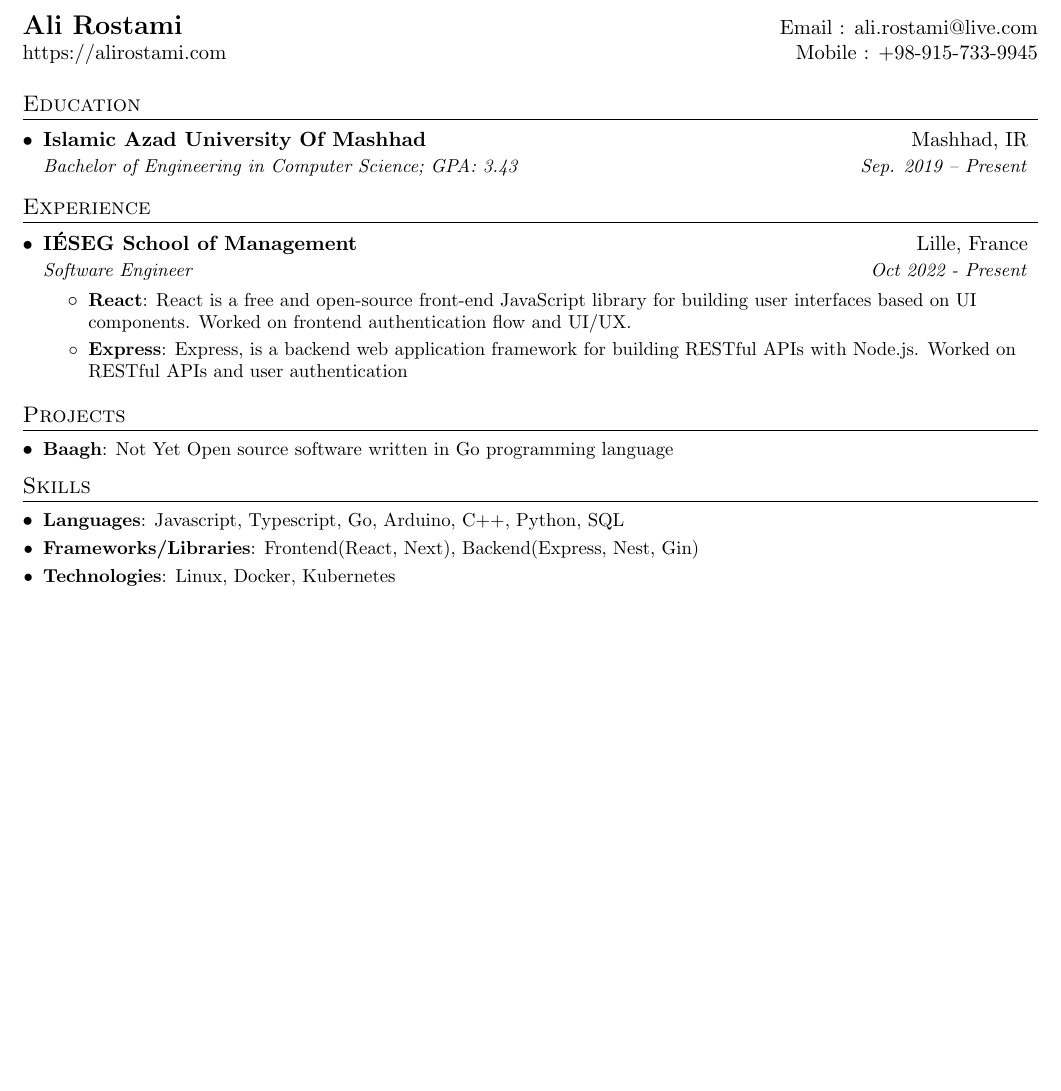
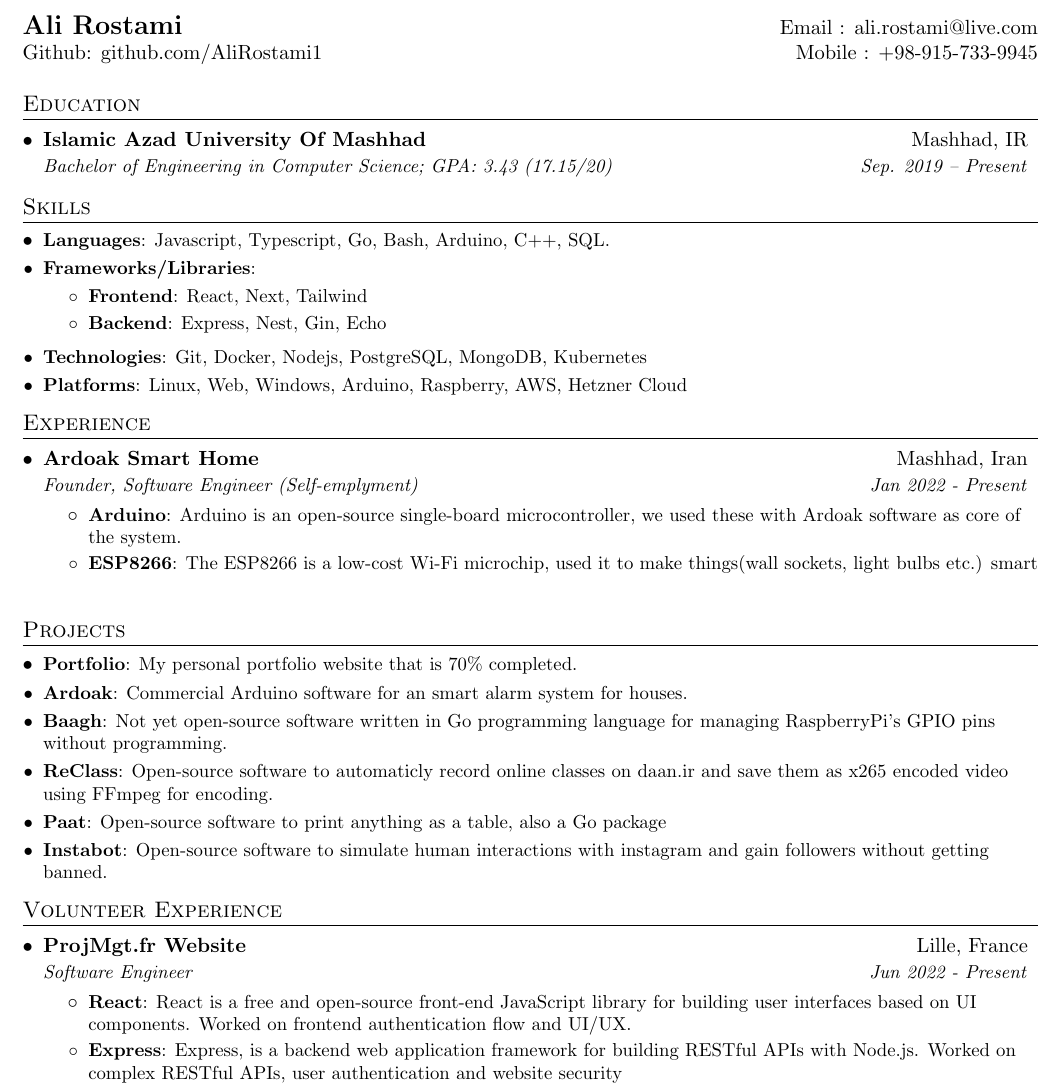
Before and after one commit to alirostami1/cv, a LaTeX CV (resume.tex): part of the page, cut so that both start at the same text, the shorter picture padded with empty space. Compiled offline with pdfLaTeX.

Commit message:
next version, not completed

```diff
--- a/resume.tex
+++ b/resume.tex
@@ -93,8 +93,9 @@
 %----------HEADING-----------------
 \begin{tabular*}{\textwidth}{l@{\extracolsep{\fill}}r}
   \textbf{\href{https://alirostami.com/}{\Large Ali Rostami}} & Email : \href{mailto:ali.rostami@live.com}{ali.rostami@live.com}\\
-  \href{https://alirostami.com}{https://alirostami.com} & Mobile : \href{tel:+989157339945}{+98-915-733-9945} \\
+  \href{https://github.com/AliRostami1}{Github: github.com/AliRostami1} & Mobile : \href{tel:+989157339945}{+98-915-733-9945} \\
 \end{tabular*}
+%-------------------------------------------
 
 
 %-----------EDUCATION-----------------
@@ -102,33 +103,42 @@
   \resumeSubHeadingListStart
     \resumeSubheading
       {Islamic Azad University Of Mashhad}{Mashhad, IR}
-      {Bachelor of Engineering in Computer Science;  GPA: 3.43}{Sep. 2019 -- Present}
+      {Bachelor of Engineering in Computer Science;  GPA: 3.43 (17.15/20)}{Sep. 2019 -- Present}
   \resumeSubHeadingListEnd
+%-------------------------------------------
+
+%--------SKILLS------------
+\section{Skills}
+  \resumeSubHeadingListStart
+  \resumeSubItem{Languages}{Javascript, Typescript, Go, Bash, Arduino, C++, SQL.}
+  \resumeSubItem{Frameworks/Libraries}{}
+  \resumeItemListStart
+    \resumeItem{Frontend}
+      {React, Next, Tailwind}
+    \resumeItem{Backend}
+      {Express, Nest, Gin, Echo}
+    \resumeItemListEnd
+  \resumeSubItem{Technologies}{Git, Docker, Nodejs, PostgreSQL, MongoDB, Kubernetes}
+  \resumeSubItem{Platforms}{Linux, Web, Windows, Arduino, Raspberry, AWS, Hetzner Cloud}
+\resumeSubHeadingListEnd
+%-------------------------------------------
+
+
+
 
 
 %-----------EXPERIENCE-----------------
 \section{Experience}
   \resumeSubHeadingListStart
-
     \resumeSubheading
-      {IÉSEG School of Management}{Lille, France}
-      {Software Engineer}{Oct 2022 - Present}
-      \resumeItemListStart
-        \resumeItem{React}
-          {React is a free and open-source front-end JavaScript library for building user interfaces based on UI components. Worked on frontend authentication flow and UI/UX.}
-        \resumeItem{Express}
-          {Express, is a backend web application framework for building RESTful APIs with Node.js. Worked on RESTful APIs and user authentication}
-      \resumeItemListEnd
-
-% --------Multiple Positions Heading------------
-%    \resumeSubSubheading
-%     {Software Engineer I}{Oct 2014 - Sep 2016}
-%     \resumeItemListStart
-%        \resumeItem{Apache Beam}
-%          {Apache Beam is a unified model for defining both batch and streaming data-parallel processing pipelines}
-%     \resumeItemListEnd
-%    \resumeSubHeadingListEnd
-%-------------------------------------------
+    {Ardoak Smart Home}{Mashhad, Iran}
+    {Founder, Software Engineer (Self-emplyment)}{Jan 2022 - Present}
+    \resumeItemListStart
+      \resumeItem{Arduino}
+        {Arduino is an open-source single-board microcontroller, we used these with Ardoak software as core of the system.}
+      \resumeItem{ESP8266}
+        {The ESP8266 is a low-cost Wi-Fi microchip, used it to make things(wall sockets, light bulbs etc.) smart}
+    \resumeItemListEnd
 
   \resumeSubHeadingListEnd
 
@@ -136,19 +146,32 @@
 %-----------PROJECTS-----------------
 \section{Projects}
   \resumeSubHeadingListStart
+    \resumeSubItem{Portfolio}
+      {My personal portfolio website that is 70\% completed.}
+    \resumeSubItem{Ardoak}
+      {Commercial Arduino software for an smart alarm system for houses.}
     \resumeSubItem{Baagh}
-      {Not Yet Open source software written in Go programming language}
+      {Not yet open-source software written in Go programming language for managing RaspberryPi's GPIO pins without programming.}
+    \resumeSubItem{ReClass}
+      {Open-source software to automaticly record online classes on daan.ir and save them as x265 encoded video using FFmpeg for encoding.}
+    \resumeSubItem{Paat}
+      {Open-source software to print anything as a table, also a Go package}
+    \resumeSubItem{Instabot}
+      {Open-source software to simulate human interactions with instagram and gain followers without getting banned.}
+  \resumeSubHeadingListEnd
+
+\section{Volunteer Experience}
+  \resumeSubHeadingListStart
+  \resumeSubheading
+    {ProjMgt.fr Website}{Lille, France}
+    {Software Engineer}{Jun 2022 - Present}
+    \resumeItemListStart
+      \resumeItem{React}
+        {React is a free and open-source front-end JavaScript library for building user interfaces based on UI components. Worked on frontend authentication flow and UI/UX.}
+      \resumeItem{Express}
+        {Express, is a backend web application framework for building RESTful APIs with Node.js. Worked on complex RESTful APIs, user authentication and website security}
+    \resumeItemListEnd
   \resumeSubHeadingListEnd
 
 
-
-%--------SKILLS------------
-\section{Skills}
-  \resumeSubHeadingListStart
-  \resumeSubItem{Languages}{Javascript, Typescript, Go, Arduino, C++, Python, SQL}
-  \resumeSubItem{Frameworks/Libraries}{Frontend(React, Next), Backend(Express, Nest, Gin)}
-  \resumeSubItem{Technologies}{Linux, Docker, Kubernetes}
-\resumeSubHeadingListEnd
-
-%-------------------------------------------
 \end{document}
```
Also changed, not shown: resume.pdf.
